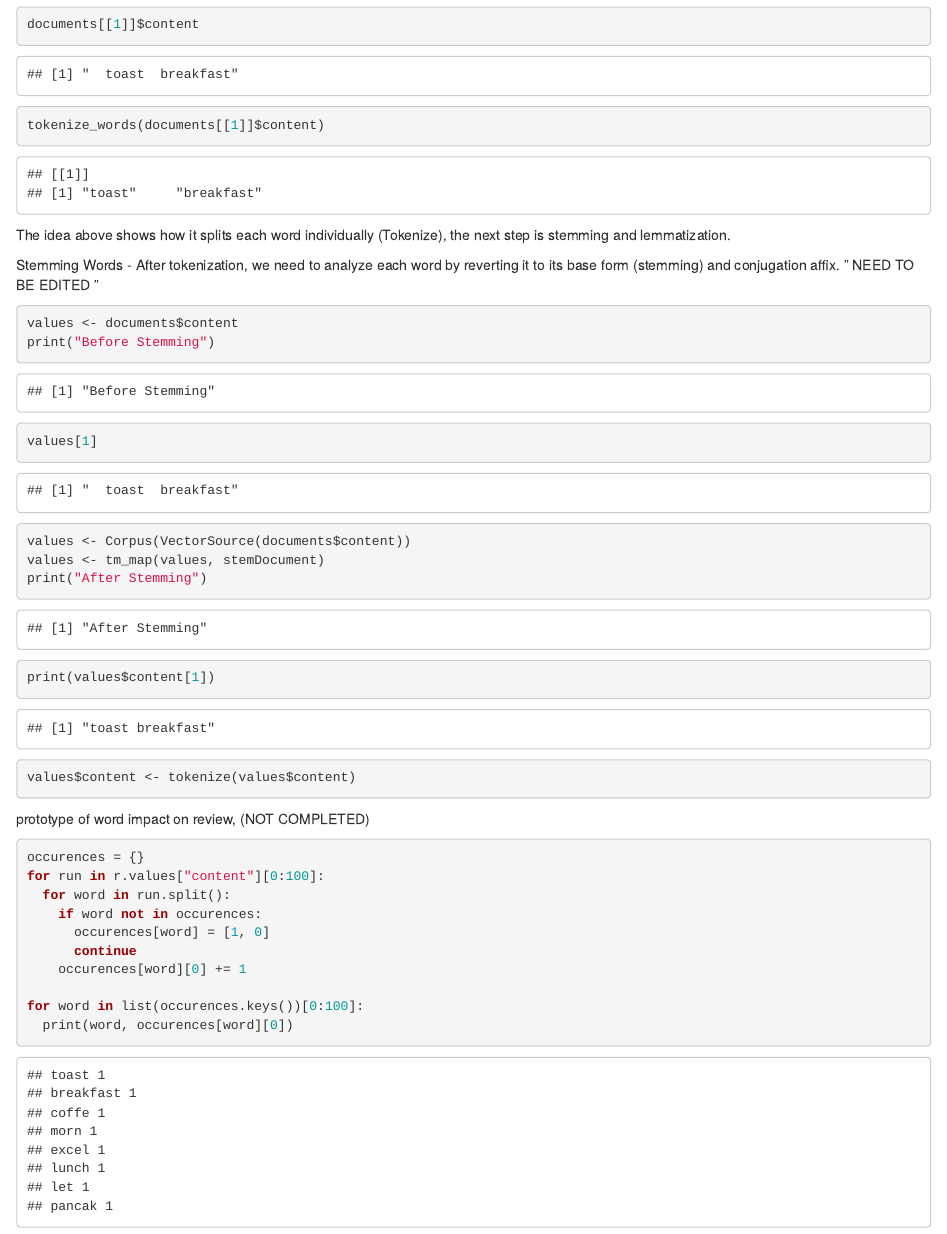
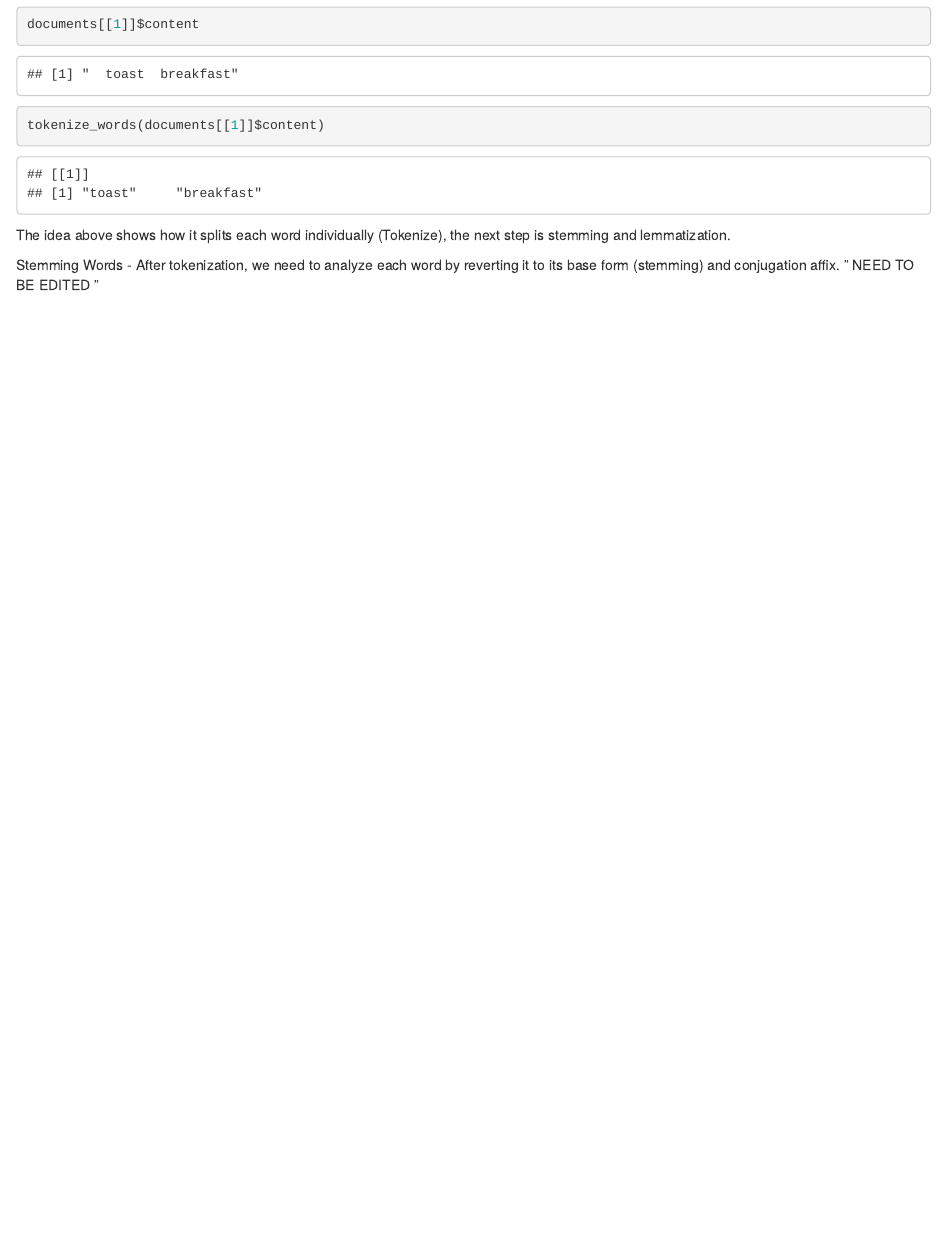
Before and after one commit to alkhonain/Customer-Experience-Analysis, an R Markdown document (Project.Rmd): the page in a window 1100 px wide, from 4510 px down. Rendered offline with R 4.5, knitr and Pandoc, with nearby package versions; some code elsewhere in the file could not run offline.

Commit message:
Update Project.Rmd

````diff
--- a/Project.Rmd
+++ b/Project.Rmd
@@ -141,29 +141,3 @@
 The idea above shows how it splits each word individually (Tokenize), the next step is stemming and lemmatization.
 
 Stemming Words - After tokenization, we need to analyze each word by reverting it to its base form (stemming) and conjugation affix. " NEED TO BE EDITED "
-
-```{r warning=FALSE}
-values <- documents$content
-print("Before Stemming")
-values[1]
-values <- Corpus(VectorSource(documents$content))
-values <- tm_map(values, stemDocument)
-print("After Stemming")
-print(values$content[1])
-values$content <- tokenize(values$content)
-```
-
-
-prototype of word impact on review, (NOT COMPLETED)
-```{python}
-occurences = {}
-for run in r.values["content"][0:100]:
-  for word in run.split():
-    if word not in occurences:
-      occurences[word] = [1, 0]
-      continue
-    occurences[word][0] += 1
-
-for word in list(occurences.keys())[0:100]:
-  print(word, occurences[word][0])
-```
````
